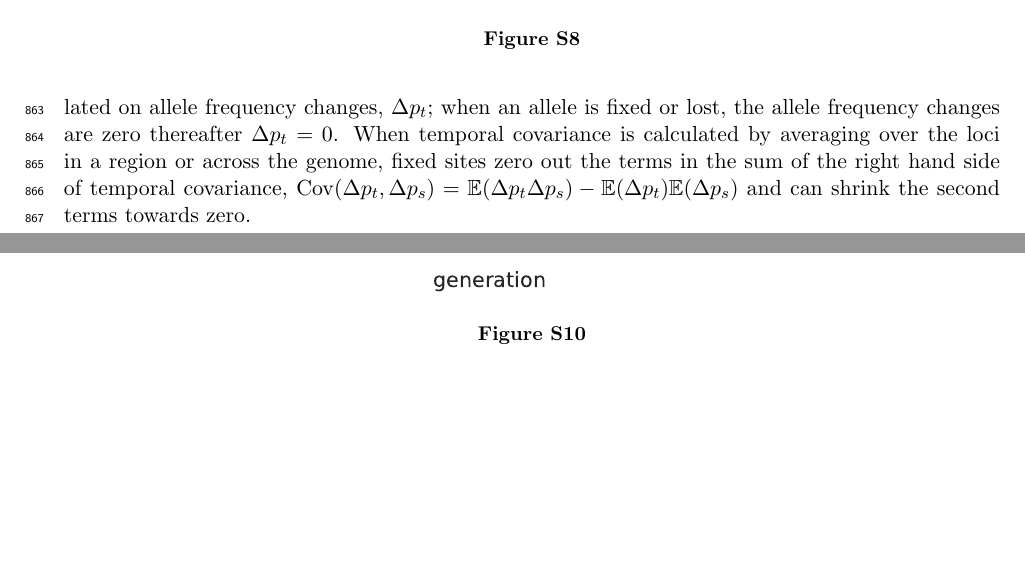
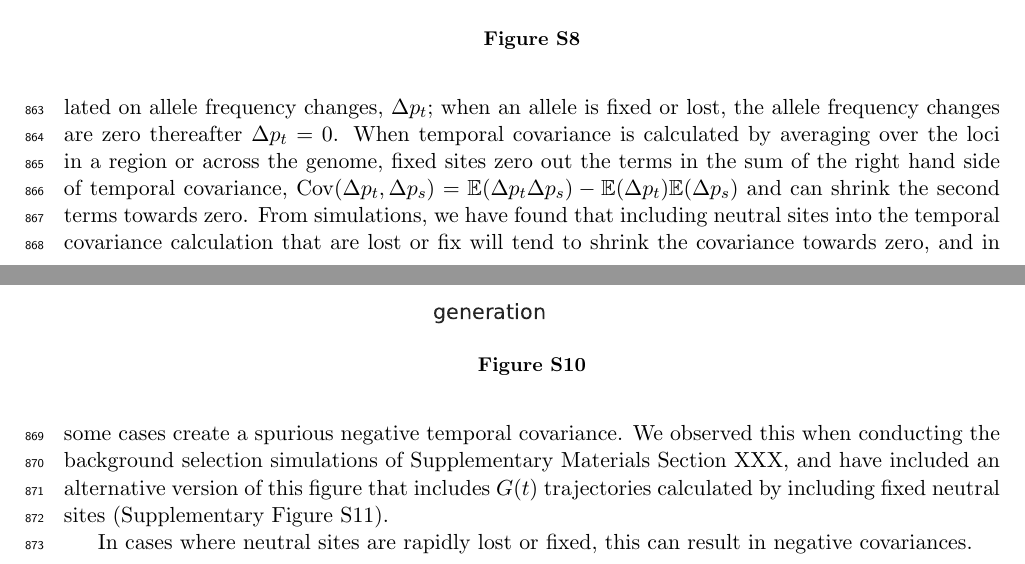
Before and after one commit to vsbuffalo/cvtk, a LaTeX paper (manuscript/manuscript.tex): two parts of pages 31 and 32 of 41, joined at a grey line, cut so that both start at the same text, the shorter picture padded with empty space. Compiled offline with pdfLaTeX.

Commit message:
ms updates

```diff
--- a/manuscript/manuscript.tex
+++ b/manuscript/manuscript.tex
@@ -1690,7 +1693,17 @@ $\Delta p_t = 0$. When temporal covariance is calculated by averaging over the
 loci in a region or across the genome, fixed sites zero out the terms in the
 sum of the right hand side of temporal covariance, $\cov(\Delta p_t, \Delta
 p_s) = \E(\Delta p_t \Delta p_s) - \E(\Delta p_t) \E(\Delta p_s)$ and can
-shrink the second terms towards zero.
+shrink the second terms towards zero. From simulations, we have found that
+including neutral sites into the temporal covariance calculation that are lost
+or fix will tend to shrink the covariance towards zero, and in some cases
+create a spurious negative temporal covariance. We observed this when
+conducting the background selection simulations of Supplementary Materials
+Section XXX, and have included an alternative version of this figure that
+includes $G(t)$ trajectories calculated by including fixed neutral sites
+(Supplementary Figure \ref{suppfig:supp-bgs-g-fix}).
+
+In cases where neutral
+sites are rapidly lost or fixed, this can result in negative covariances.
 
 \begin{figure}[!ht]
   \centering
```
Also changed, not shown: manuscript/manuscript.pdf, manuscript/manuscript.tex (9 more changed lines).
